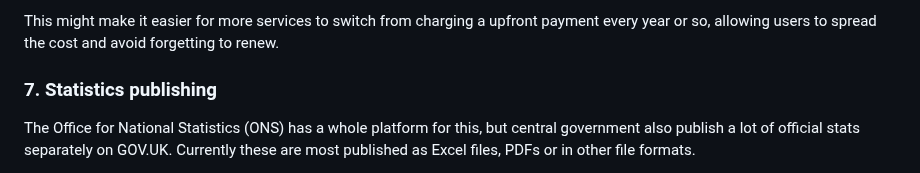
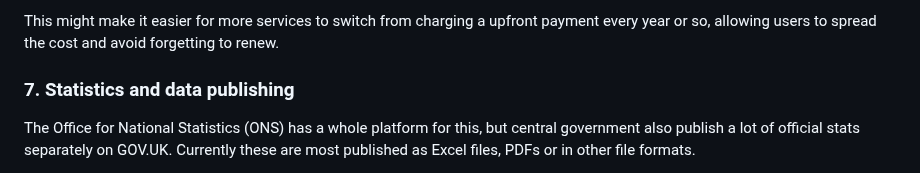
Before and after one commit to x-govuk/x-govuk.github.io, a Markdown page: app/posts/digital-public-works-ideas.md, the part around the change. Rendered like a GitHub page.

Commit message:
add "data publishing"
Co-authored-by: stevenjmesser <steve.messer@digital.cabinet-office.gov.uk>

```diff
--- a/app/posts/digital-public-works-ideas.md
+++ b/app/posts/digital-public-works-ideas.md
@@ -63,7 +63,7 @@ We have GOV.UK Pay for one-off and recurring payments. A possible future extensi
 
 This might make it easier for more services to switch from charging a upfront payment every year or so, allowing users to spread the cost and avoid forgetting to renew.
 
-### 7. Statistics publishing
+### 7. Statistics and data publishing
 
 The Office for National Statistics (ONS) has a whole platform for this, but central government also publish a lot of official stats separately on GOV.UK. Currently these are most published as Excel files, PDFs or in other file formats.
 
```
